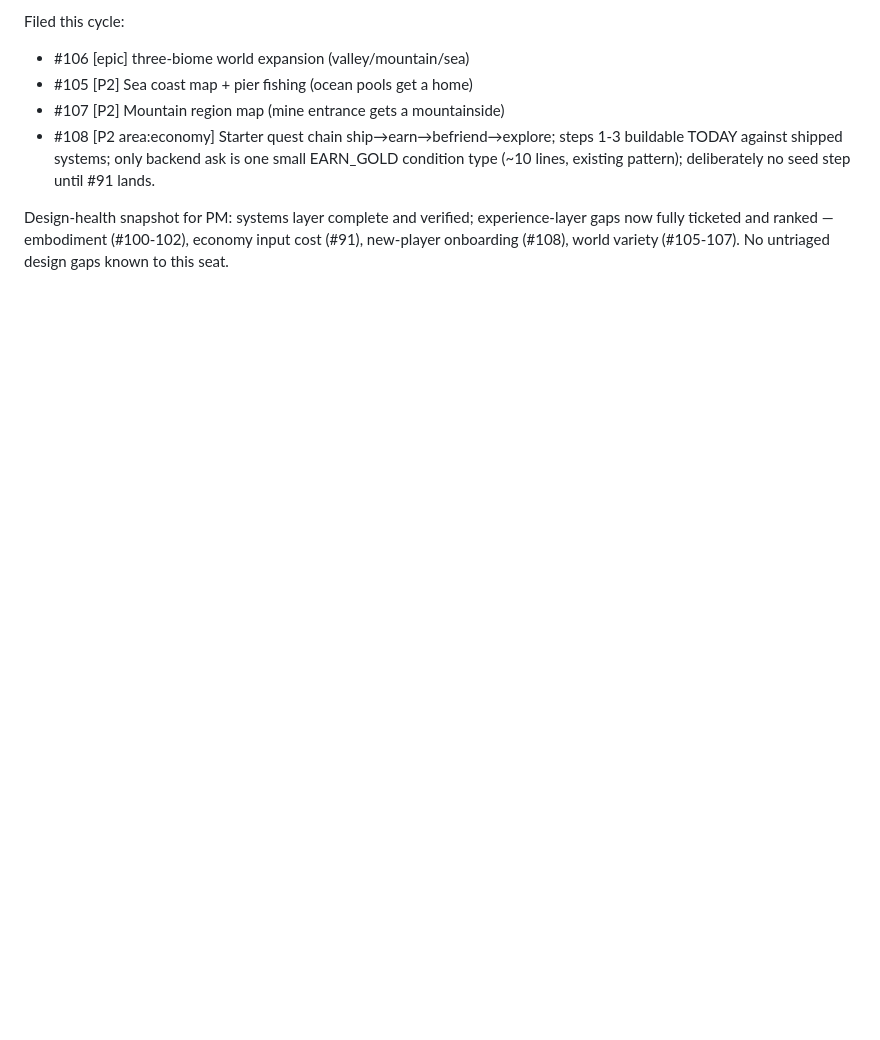
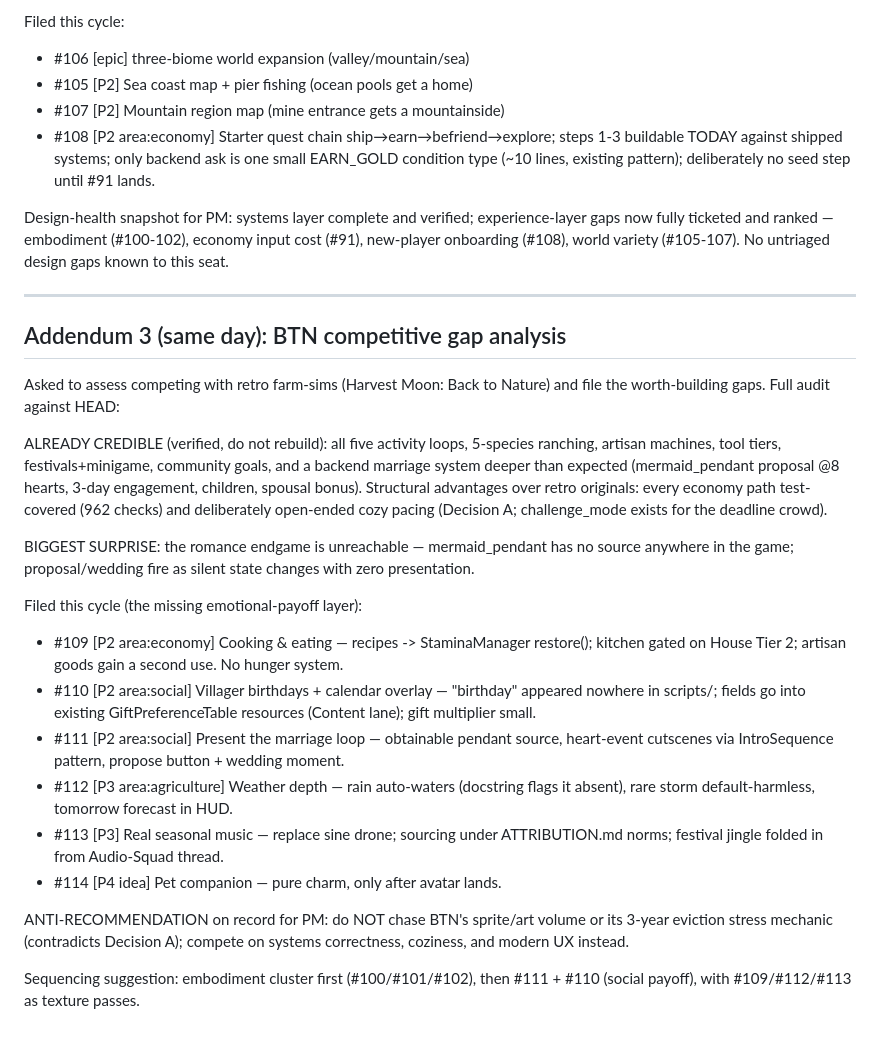
Before and after one commit to GRITui/story-of-country-side, a Markdown page: superuser/reports/sprint-003.md, the part around the change. Rendered like a GitHub page; blank space fills up the shorter version.

Commit message:
Super User: BTN competitive gap analysis — cooking #109, birthdays #110, marriage presentation #111, weather #112, music #113, pets #114

```diff
--- a/superuser/reports/sprint-003.md
+++ b/superuser/reports/sprint-003.md
@@ -116,3 +116,45 @@ Design-health snapshot for PM: systems layer complete and verified;
 experience-layer gaps now fully ticketed and ranked — embodiment
 (#100-102), economy input cost (#91), new-player onboarding (#108),
 world variety (#105-107). No untriaged design gaps known to this seat.
+
+---
+
+## Addendum 3 (same day): BTN competitive gap analysis
+
+Asked to assess competing with retro farm-sims (Harvest Moon: Back to
+Nature) and file the worth-building gaps. Full audit against HEAD:
+
+ALREADY CREDIBLE (verified, do not rebuild): all five activity loops,
+5-species ranching, artisan machines, tool tiers, festivals+minigame,
+community goals, and a backend marriage system deeper than expected
+(mermaid_pendant proposal @8 hearts, 3-day engagement, children,
+spousal bonus). Structural advantages over retro originals: every
+economy path test-covered (962 checks) and deliberately open-ended
+cozy pacing (Decision A; challenge_mode exists for the deadline crowd).
+
+BIGGEST SURPRISE: the romance endgame is unreachable — mermaid_pendant
+has no source anywhere in the game; proposal/wedding fire as silent
+state changes with zero presentation.
+
+Filed this cycle (the missing emotional-payoff layer):
+- #109 [P2 area:economy] Cooking & eating — recipes -> StaminaManager
+  restore(); kitchen gated on House Tier 2; artisan goods gain a
+  second use. No hunger system.
+- #110 [P2 area:social] Villager birthdays + calendar overlay —
+  "birthday" appeared nowhere in scripts/; fields go into existing
+  GiftPreferenceTable resources (Content lane); gift multiplier small.
+- #111 [P2 area:social] Present the marriage loop — obtainable pendant
+  source, heart-event cutscenes via IntroSequence pattern, propose
+  button + wedding moment.
+- #112 [P3 area:agriculture] Weather depth — rain auto-waters (docstring
+  flags it absent), rare storm default-harmless, tomorrow forecast in HUD.
+- #113 [P3] Real seasonal music — replace sine drone; sourcing under
+  ATTRIBUTION.md norms; festival jingle folded in from Audio-Squad thread.
+- #114 [P4 idea] Pet companion — pure charm, only after avatar lands.
+
+ANTI-RECOMMENDATION on record for PM: do NOT chase BTN's sprite/art
+volume or its 3-year eviction stress mechanic (contradicts Decision A);
+compete on systems correctness, coziness, and modern UX instead.
+
+Sequencing suggestion: embodiment cluster first (#100/#101/#102), then
+#111 + #110 (social payoff), with #109/#112/#113 as texture passes.
```
Also changed, not shown: backlog-inbox.md (+31 -0 lines).
